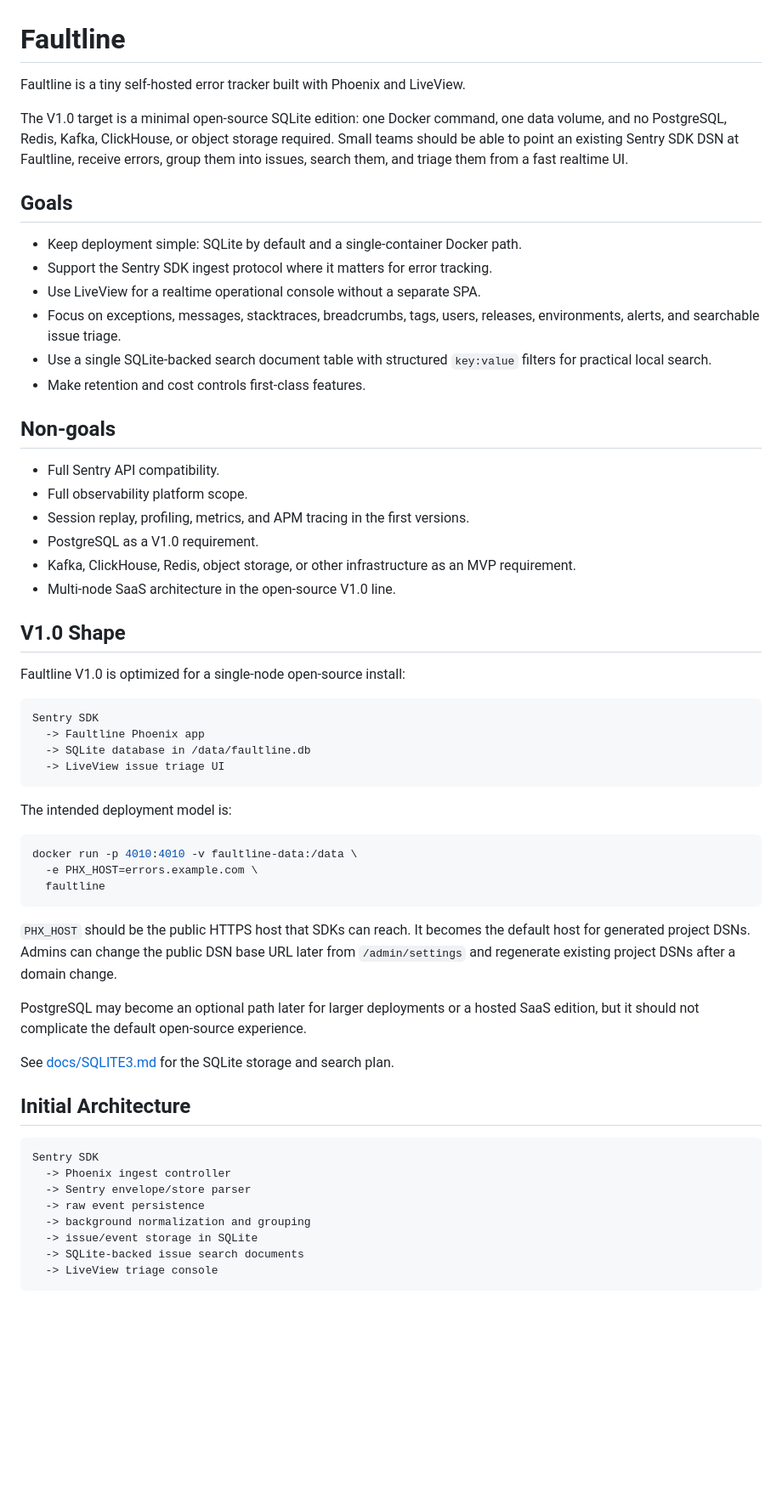
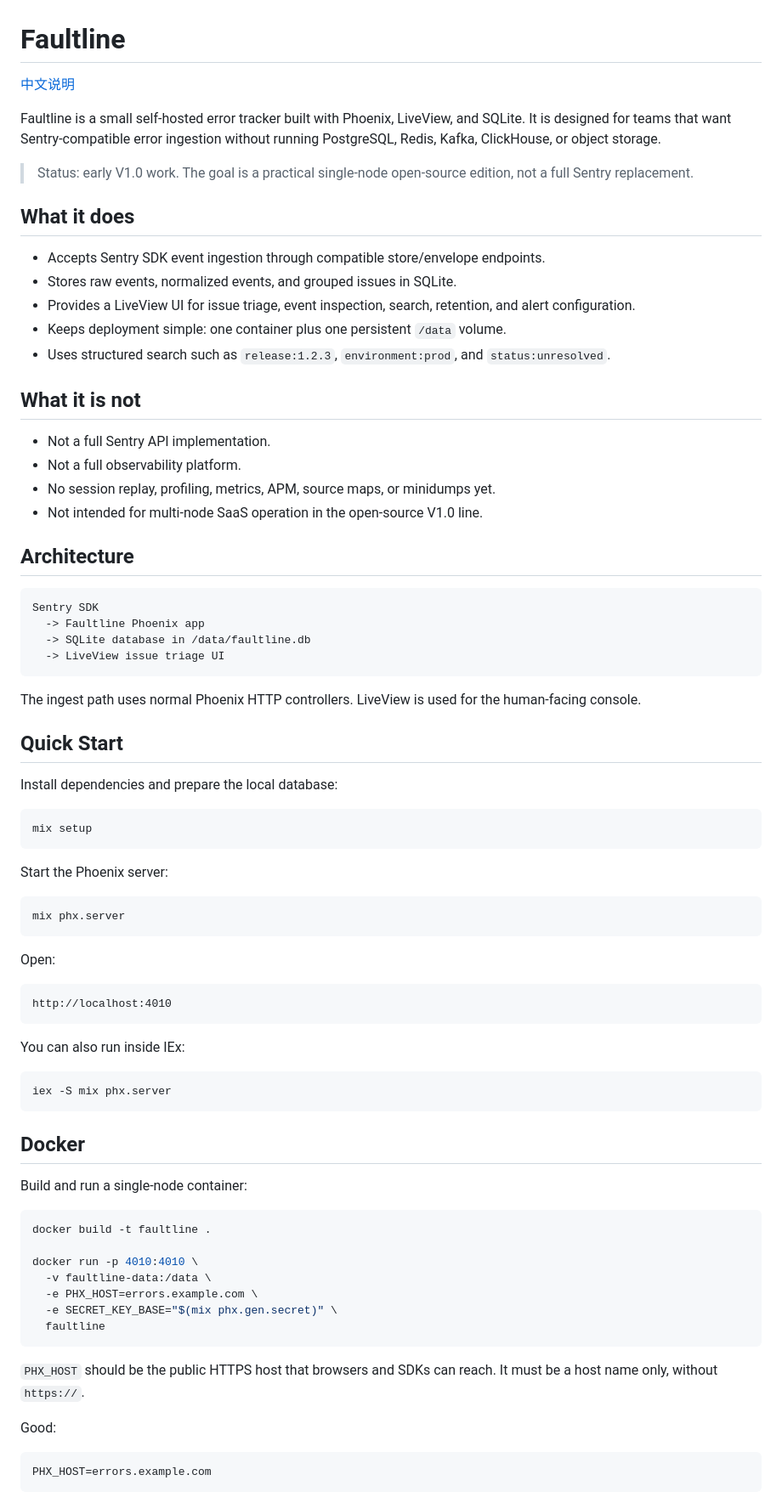
Before and after one commit to guzishiwo/faultline, a Markdown page: README.md, the part around one of its changes. Shown at 85% size. Drawn GitHub-style; blank space fills up the shorter version.

Commit message:
docs: rewrite README with Railway notes and add Chinese translation
Co-Authored-By: Claude Opus 4.8 <noreply@anthropic.com>

````diff
--- a/README.md
+++ b/README.md
@@ -1,30 +1,32 @@
 # Faultline
 
-Faultline is a tiny self-hosted error tracker built with Phoenix and LiveView.
+[中文说明](docs/README.zh-CN.md)
 
-The V1.0 target is a minimal open-source SQLite edition: one Docker command, one data volume, and no PostgreSQL, Redis, Kafka, ClickHouse, or object storage required. Small teams should be able to point an existing Sentry SDK DSN at Faultline, receive errors, group them into issues, search them, and triage them from a fast realtime UI.
+Faultline is a small self-hosted error tracker built with Phoenix, LiveView, and
+SQLite. It is designed for teams that want Sentry-compatible error ingestion
+without running PostgreSQL, Redis, Kafka, ClickHouse, or object storage.
 
-## Goals
+> Status: early V1.0 work. The goal is a practical single-node open-source
+> edition, not a full Sentry replacement.
 
-- Keep deployment simple: SQLite by default and a single-container Docker path.
-- Support the Sentry SDK ingest protocol where it matters for error tracking.
-- Use LiveView for a realtime operational console without a separate SPA.
-- Focus on exceptions, messages, stacktraces, breadcrumbs, tags, users, releases, environments, alerts, and searchable issue triage.
-- Use a single SQLite-backed search document table with structured `key:value` filters for practical local search.
-- Make retention and cost controls first-class features.
+## What it does
 
-## Non-goals
+- Accepts Sentry SDK event ingestion through compatible store/envelope endpoints.
+- Stores raw events, normalized events, and grouped issues in SQLite.
+- Provides a LiveView UI for issue triage, event inspection, search, retention,
+  and alert configuration.
+- Keeps deployment simple: one container plus one persistent `/data` volume.
+- Uses structured search such as `release:1.2.3`, `environment:prod`, and
+  `status:unresolved`.
 
-- Full Sentry API compatibility.
-- Full observability platform scope.
-- Session replay, profiling, metrics, and APM tracing in the first versions.
-- PostgreSQL as a V1.0 requirement.
-- Kafka, ClickHouse, Redis, object storage, or other infrastructure as an MVP requirement.
-- Multi-node SaaS architecture in the open-source V1.0 line.
+## What it is not
 
-## V1.0 Shape
+- Not a full Sentry API implementation.
+- Not a full observability platform.
+- No session replay, profiling, metrics, APM, source maps, or minidumps yet.
+- Not intended for multi-node SaaS operation in the open-source V1.0 line.
 
-Faultline V1.0 is optimized for a single-node open-source install:
+## Architecture
 
 ```text
 Sentry SDK
@@ -33,33 +35,55 @@ Sentry SDK
   -> LiveView issue triage UI
 ```
 
-The intended deployment model is:
+The ingest path uses normal Phoenix HTTP controllers. LiveView is used for the
+human-facing console.
+
+## Quick Start
+
+Install dependencies and prepare the local database:
 
 ```sh
-docker run -p 4010:4010 -v faultline-data:/data \
+mix setup
+```
+
+Start the Phoenix server:
+
+```sh
+mix phx.server
+```
+
+Open:
+
+```text
+http://localhost:4010
+```
+
+You can also run inside IEx:
+
+```sh
+iex -S mix phx.server
+```
+
+## Docker
+
+Build and run a single-node container:
+
+```sh
+docker build -t faultline .
+
+docker run -p 4010:4010 \
+  -v faultline-data:/data \
   -e PHX_HOST=errors.example.com \
+  -e SECRET_KEY_BASE="$(mix phx.gen.secret)" \
   faultline
 ```
 
-`PHX_HOST` should be the public HTTPS host that SDKs can reach. It becomes the
-default host for generated project DSNs. Admins can change the public DSN base
-URL later from `/admin/settings` and regenerate existing project DSNs after a
-domain change.
+`PHX_HOST` should be the public HTTPS host that browsers and SDKs can reach. It
+must be a host name only, without `https://`.
 
-PostgreSQL may become an optional path later for larger deployments or a hosted SaaS edition, but it should not complicate the default open-source experience.
-
-See [docs/SQLITE3.md](docs/SQLITE3.md) for the SQLite storage and search plan.
-
-## Initial Architecture
+Good:
 
 ```text
-Sentry SDK
-  -> Phoenix ingest controller
-  -> Sentry envelope/store parser
-  -> raw event persistence
-  -> background normalization and grouping
-  -> issue/event storage in SQLite
-  -> SQLite-backed issue search documents
-  -> LiveView triage console
+PHX_HOST=errors.example.com
 ```
 
````
Also changed, not shown: other parts of README.md (+109 -122 lines), docs/README.zh-CN.md (added, +229 -0 lines).
